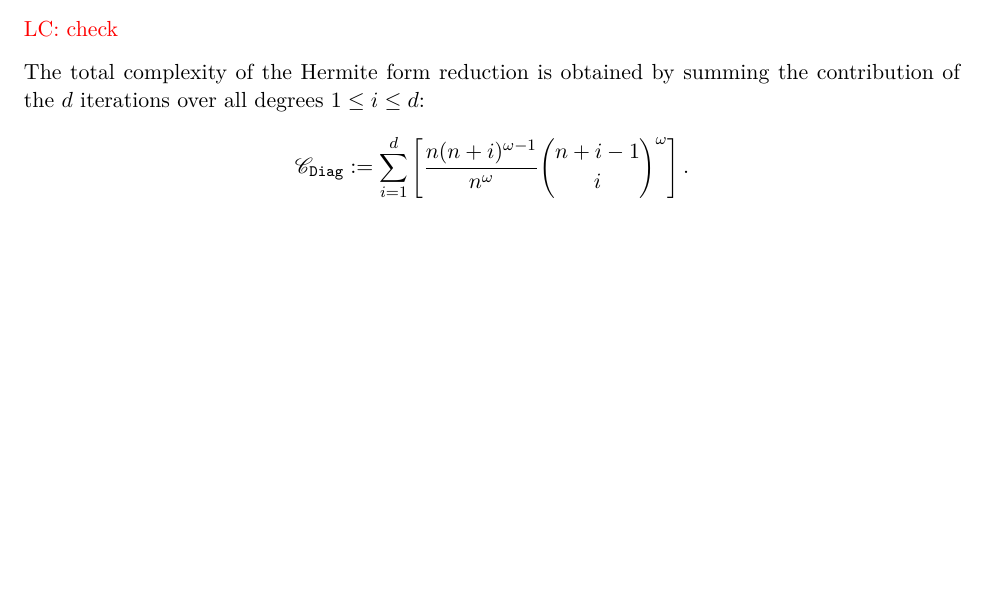
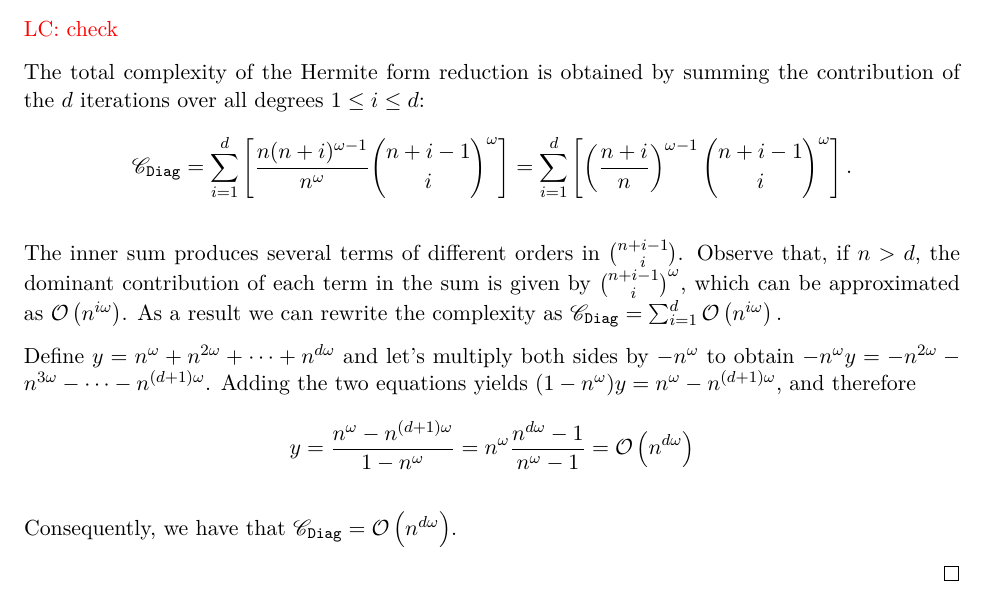
Before and after one commit to byt3bit/polysolve, a LaTeX paper (over_Zq/poly.tex, which reads over_Zq/sections/5complexity.tex): part of page 14 of 25, cut so that both start at the same text, the shorter picture padded with empty space. Compiled offline with pdfLaTeX.

Commit message:
updated diag complexity

```diff
--- a/over_Zq/sections/5complexity.tex
+++ b/over_Zq/sections/5complexity.tex
@@ -168,9 +168,33 @@ The corresponding coefficient matrix has $\binom{n+i-1}{i}$ rows and $\binom{n+i
 
 % CONTINUATION OF MAIN PROOF
 The total complexity of the Hermite form reduction is obtained by summing the contribution of the $d$ iterations over all degrees $1\leq i \leq d$:
-\begin{equation*}
-    \mathscr{C}_{\texttt{Diag}} :=\sum_{i=1}^{d} \left[  \frac{n(n+i)^{\omega-1}}{n^\omega}\binom{n+i-1}{i}^\omega \right].
-\end{equation*}
+\begin{align*}
+    \mathscr{C}_{\texttt{Diag}} &= \sum_{i=1}^{d} \left[  \frac{n(n+i)^{\omega-1}}{n^\omega}\binom{n+i-1}{i}^\omega \right]
+    = \sum_{i=1}^{d} \left[  \left(\frac{n+i}{n}\right)^{\omega-1}\binom{n+i-1}{i}^\omega \right].
+\end{align*}
+
+The inner sum produces several terms of different orders in $\binom{n+i-1}{i}$. Observe that, if $n>d$, the dominant contribution of each term in the sum is given by $\binom{n+i-1}{i}^\omega$, which can be approximated as $\bigO\left(n^{i\omega}\right)$.
+As a result we can rewrite the complexity as
+$
+\mathscr{C}_{\texttt{Diag}} = \sum_{i=1}^{d} \bigO\left(n^{i\omega}\right).
+$
+
+Define $y = n^\omega + n^{2\omega} + \dots + n^{d\omega}$ and let's multiply both sides by $-n^\omega$ to obtain $-n^\omega y = -n^{2\omega} - n^{3\omega} - \dots - n^{(d+1)\omega}$.
+Adding the two equations yields $(1-n^\omega)y = n^\omega - n^{(d+1)\omega}$, and therefore
+\begin{align*}
+y &= \frac{n^\omega - n^{(d+1)\omega}}{1 - n^\omega} = n^\omega\frac{n^{d\omega}-1}{n^\omega-1} = \bigO\left(n^{d\omega}\right)
+\end{align*}
+
+
+Consequently, we have that $\mathscr{C}_{\texttt{Diag}} = \bigO\left(n^{d\omega}\right)$.
+% Among them, for $n >> d$, the dominant contribution is given by
+%     \[
+%     \left(\frac{n+d}{n}\right)^{\omega-1} \binom{n+d-1}{d}^\omega
+%     \]
+% which governs the asymptotic complexity. Observing that \(\left(\frac{n+d}{n}\right)^{\omega-1}\) does not increase the asymptotic complexity of the last term, we have that
+% \[
+% \mathscr{C}_{\texttt{Diag}} = \bigO\left(n^{d\omega}\right).
+% \]
 % Using the following relations
 % \begin{equation*}
 %     \begin{gathered}
```
